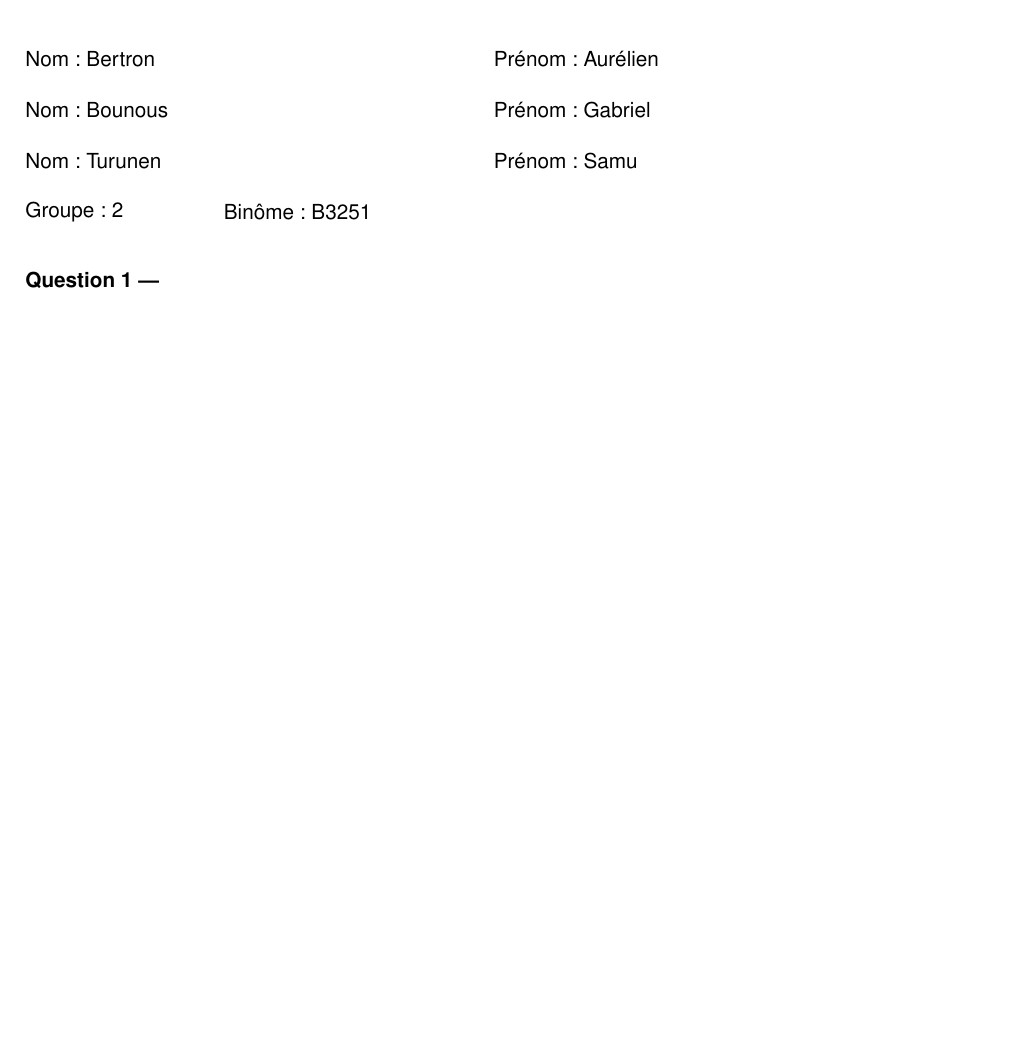
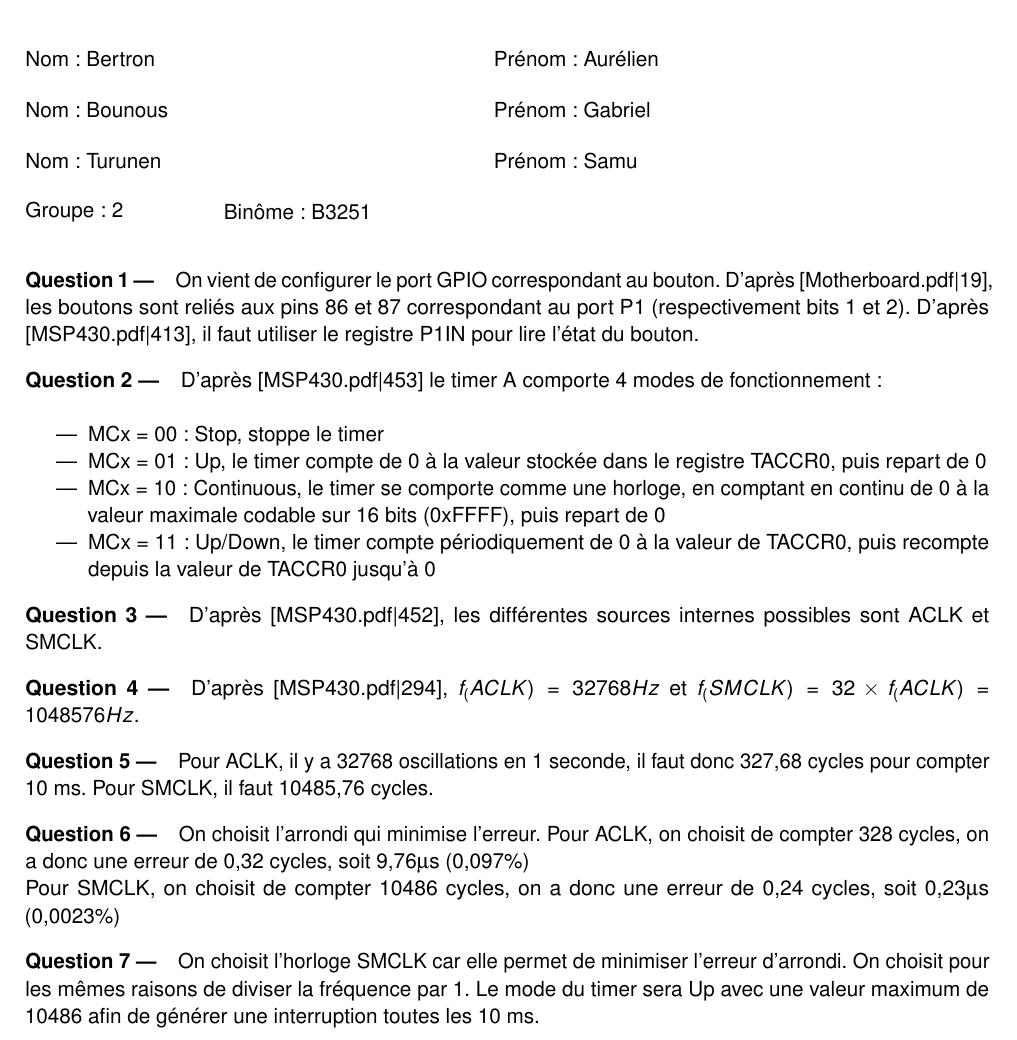
Before and after one commit to Darknautilus/MSP430-3, a LaTeX book (TP3.tex): part of the page, cut so that both start at the same text, the shorter picture padded with empty space. Compiled offline with pdfLaTeX.

Commit message:
Ajoute reponses seance 1

```diff
--- a/TP3.tex
+++ b/TP3.tex
@@ -10,6 +10,7 @@
 
 \usepackage[scaled=0.95]{helvet}
 \renewcommand\familydefault{\sfdefault}
+\usepackage{textgreek}
 \usepackage[EULERGREEK]{sansmath}\sansmath % sans-serif math w/ greeks
 
 %%%%%%%%%%%%%%%%%%%%%%%%%%%%%%%%%%%%%%%%%%
@@ -81,6 +82,25 @@
 
 \bigskip
 
-\paragraph{Question 1 ---}
+\paragraph{Question 1 ---}  On vient de configurer le port GPIO correspondant au bouton. D'après [Motherboard.pdf|19], les boutons sont reliés aux pins 86 et 87 correspondant au port P1 (respectivement bits 1 et 2). D'après [MSP430.pdf|413], il faut utiliser le registre P1IN pour lire l'état du bouton.
+
+\paragraph{Question 2 ---} D'après [MSP430.pdf|453] le timer A comporte 4 modes de fonctionnement :\\
+\begin{itemize}
+	\item MCx = 00 : Stop, stoppe le timer
+	\item MCx = 01 : Up, le timer compte de 0 à la valeur stockée dans le registre TACCR0, puis repart de 0
+	\item MCx = 10 : Continuous, le timer se comporte comme une horloge, en comptant en continu de 0 à la valeur maximale codable sur 16 bits (0xFFFF), puis repart de 0
+	\item MCx = 11 : Up/Down, le timer compte périodiquement de 0 à la valeur de TACCR0, puis recompte depuis la valeur de TACCR0 jusqu'à 0
+\end{itemize}
+
+\paragraph{Question 3 ---}  D'après [MSP430.pdf|452], les différentes sources internes possibles sont ACLK et SMCLK.
+
+\paragraph{Question 4 ---}  D'après [MSP430.pdf|294], $f_(ACLK) = 32768 Hz$ et $f_(SMCLK) = 32 \times f_(ACLK) = 1048576 Hz$.
+
+\paragraph{Question 5 ---}  Pour ACLK, il y a 32768 oscillations en 1 seconde, il faut donc 327,68 cycles pour compter 10 ms. Pour SMCLK, il faut 10485,76 cycles.
+
+\paragraph{Question 6 ---}  On choisit l'arrondi qui minimise l'erreur. Pour ACLK, on choisit de compter 328 cycles, on a donc une erreur de 0,32 cycles, soit 9,76\textmugreek s (0,097\%)\\
+Pour SMCLK, on choisit de compter 10486 cycles, on a donc une erreur de 0,24 cycles, soit 0,23\textmugreek s (0,0023\%)
+
+\paragraph{Question 7 ---}  On choisit l'horloge SMCLK car elle permet de minimiser l'erreur d'arrondi. On choisit pour les mêmes raisons de diviser la fréquence par 1. Le mode du timer sera Up avec une valeur maximum de 10486 afin de générer une interruption toutes les 10 ms.
 
 \end{document}
```
